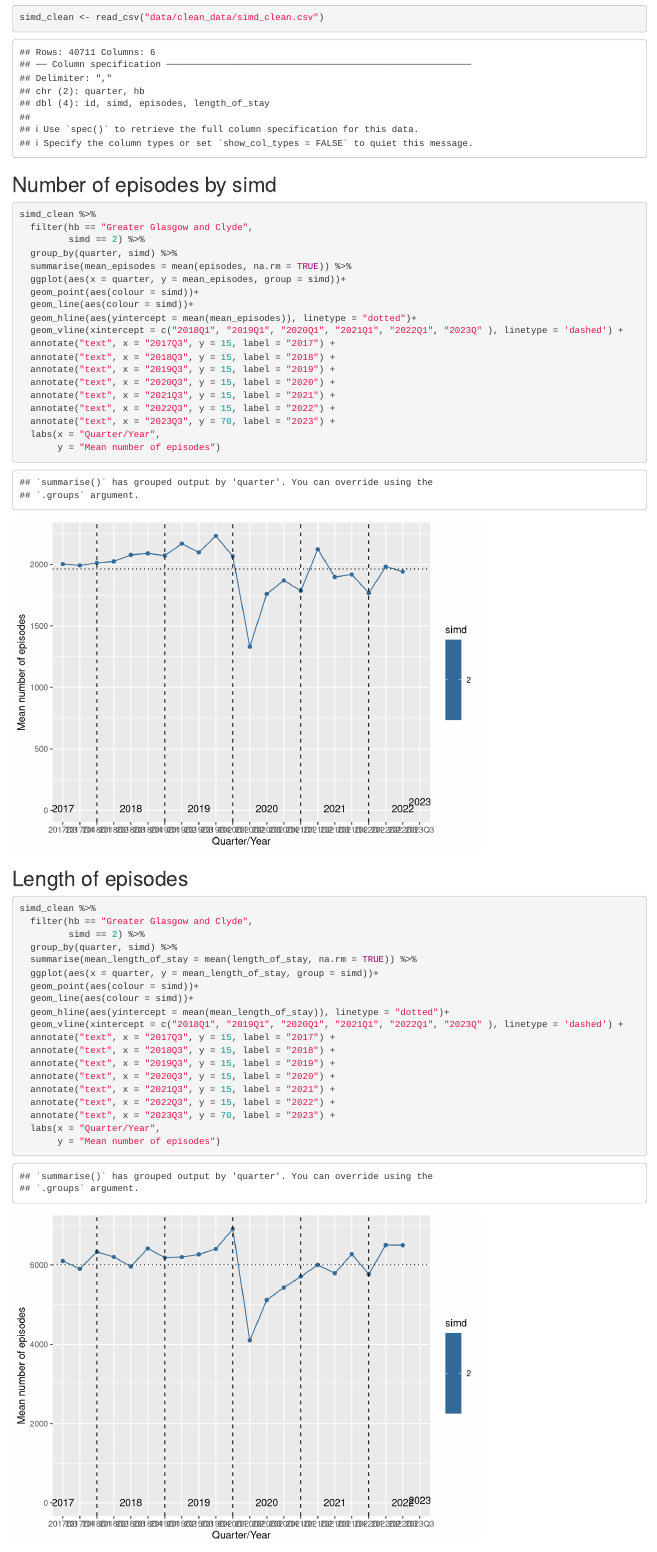
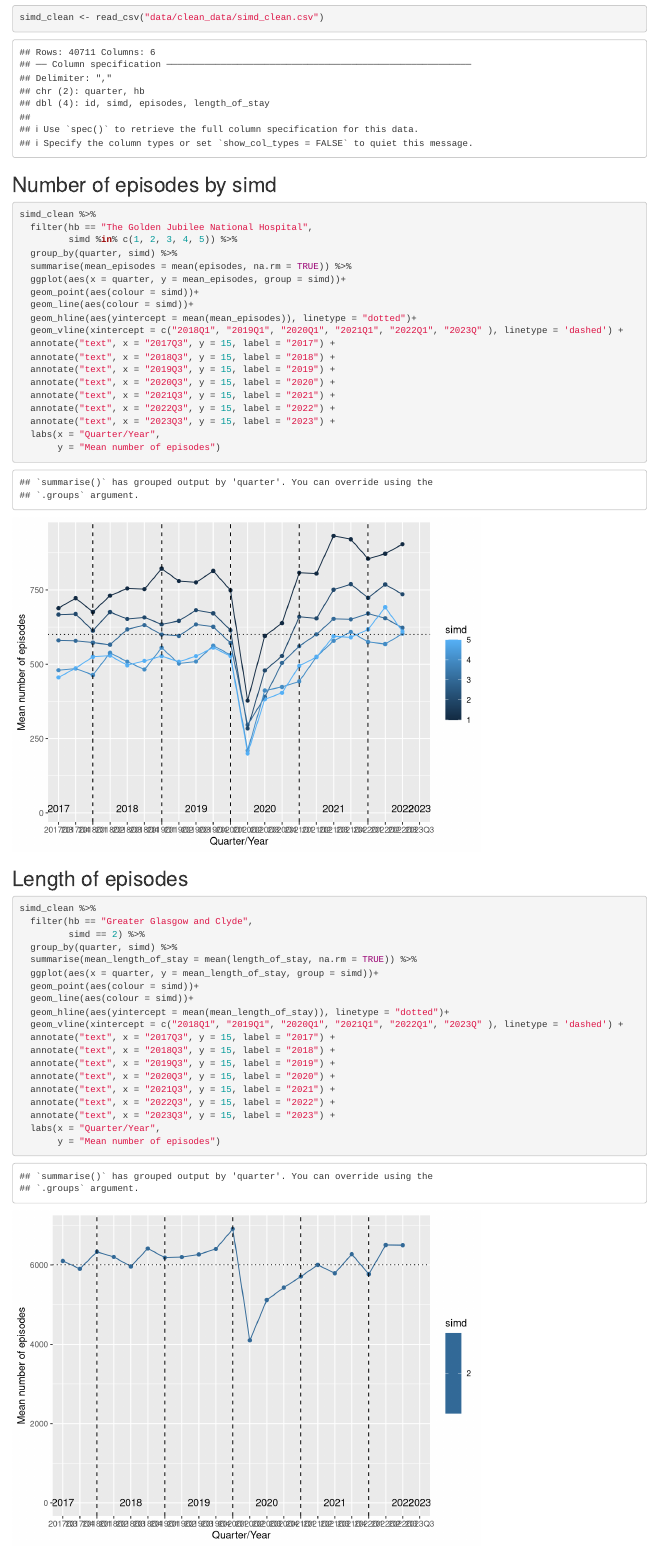
Before and after one commit to mandipf/phs_dashboard_project, an R Markdown document (analysis_scripts/simd/simd_analysis.Rmd): the page in a window 1100 px wide, from 100 px down. Rendered offline with R 4.5, knitr and Pandoc, with nearby package versions; common packages that the code uses without loading them are loaded.

````diff
--- a/analysis_scripts/simd/simd_analysis.Rmd
+++ b/analysis_scripts/simd/simd_analysis.Rmd
@@ -12,8 +12,8 @@
 
 ```{r}
 simd_clean %>%
-  filter(hb == "Greater Glasgow and Clyde",
-         simd == 2) %>%
+  filter(hb == "The Golden Jubilee National Hospital",
+         simd %in% c(1, 2, 3, 4, 5)) %>%
   group_by(quarter, simd) %>%
   summarise(mean_episodes = mean(episodes, na.rm = TRUE)) %>%
   ggplot(aes(x = quarter, y = mean_episodes, group = simd))+
@@ -27,7 +27,7 @@
   annotate("text", x = "2020Q3", y = 15, label = "2020") +
   annotate("text", x = "2021Q3", y = 15, label = "2021") +
   annotate("text", x = "2022Q3", y = 15, label = "2022") +
-  annotate("text", x = "2023Q3", y = 70, label = "2023") +
+  annotate("text", x = "2023Q3", y = 15, label = "2023") +
   labs(x = "Quarter/Year",
        y = "Mean number of episodes")
 ```
@@ -52,7 +52,7 @@
   annotate("text", x = "2020Q3", y = 15, label = "2020") +
   annotate("text", x = "2021Q3", y = 15, label = "2021") +
   annotate("text", x = "2022Q3", y = 15, label = "2022") +
-  annotate("text", x = "2023Q3", y = 70, label = "2023") +
+  annotate("text", x = "2023Q3", y = 15, label = "2023") +
   labs(x = "Quarter/Year",
        y = "Mean number of episodes")
 ```
````
Also changed, not shown: analysis_scripts/age_gender/age_gender_analysis.Rmd (+2 -2 lines), analysis_scripts/age_gender/age_gender_analysis.nb.html, analysis_scripts/simd/simd_analysis.nb.html.
